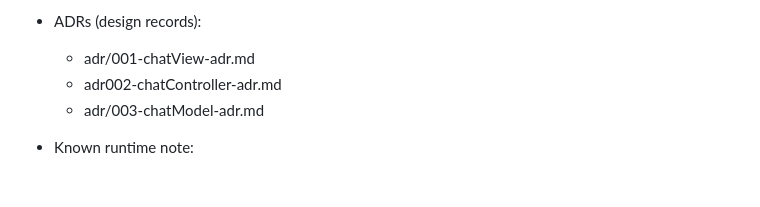
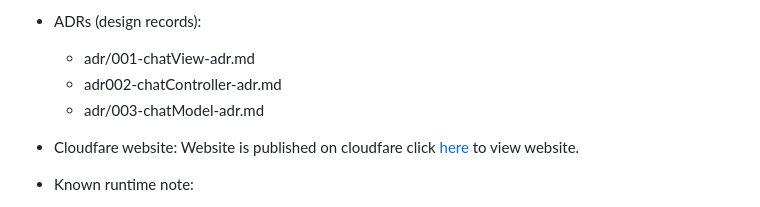
Before and after one commit to y3s1n/lab7-mvc-crud, a Markdown page: README.md, the part around the change. Rendered like a GitHub page; blank space fills up the shorter version.

Commit message:
Added link to cloudfare hosted website in developer notes

```diff
--- a/README.md
+++ b/README.md
@@ -138,6 +138,9 @@ Design rationale and alternatives are documented in ADR files under `adr/`.
   - adr002-chatController-adr.md
   - adr/003-chatModel-adr.md
 
+- Cloudfare website:
+Website is published on cloudfare click [here](https://lab7-mvc-crud-9fb.pages.dev/) to view website.
+
 - Known runtime note:
   - Ensure the app is served (or the script runs after DOM is parsed). If `document.querySelector('chat-view')` is null on startup, the controller cannot attach listeners — serve `src/` or include the module after the body.
 
```
